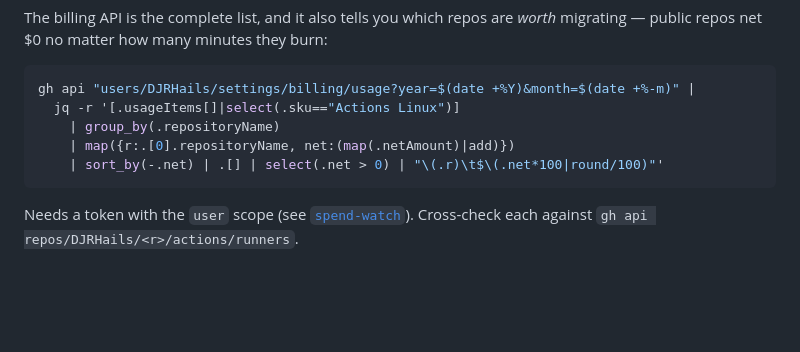
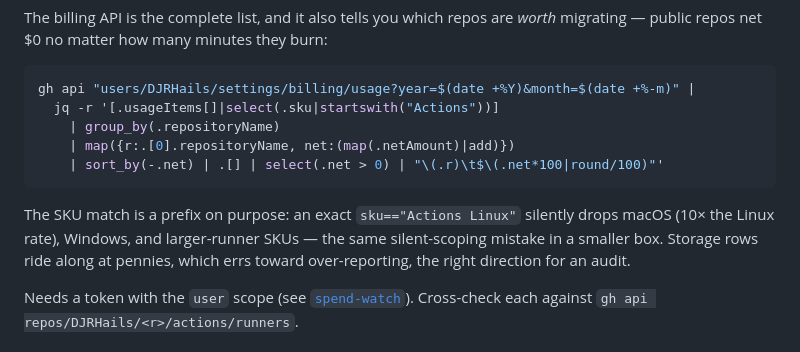
Before and after one commit to DJRHails/dotfiles, a Markdown page: modules/ci-runners/README.md, the part around the change. Drawn GitHub-style; blank space fills up the shorter version.

Commit message:
ci-runners: audit query must match all Actions SKUs, not just Linux (#126)
The billing audit snippet added in #125 filtered sku=="Actions Linux"
exactly, silently dropping macOS (10x rate), Windows, and larger-runner
SKUs — the same silent-scoping failure the section warns about. Prefix
match on "Actions" instead; storage rows ride along at pennies, erring
toward over-reporting.

Resolves the P2 finding from the post-merge review of #125.

````diff
--- a/modules/ci-runners/README.md
+++ b/modules/ci-runners/README.md
@@ -33,11 +33,16 @@ The billing API is the complete list, and it also tells you which repos are
 
 ```sh
 gh api "users/DJRHails/settings/billing/usage?year=$(date +%Y)&month=$(date +%-m)" |
-  jq -r '[.usageItems[]|select(.sku=="Actions Linux")]
+  jq -r '[.usageItems[]|select(.sku|startswith("Actions"))]
     | group_by(.repositoryName)
     | map({r:.[0].repositoryName, net:(map(.netAmount)|add)})
     | sort_by(-.net) | .[] | select(.net > 0) | "\(.r)\t$\(.net*100|round/100)"'
 ```
+
+The SKU match is a prefix on purpose: an exact `sku=="Actions Linux"` silently
+drops macOS (10× the Linux rate), Windows, and larger-runner SKUs — the same
+silent-scoping mistake in a smaller box. Storage rows ride along at pennies,
+which errs toward over-reporting, the right direction for an audit.
 
 Needs a token with the `user` scope (see [`spend-watch`](../spend-watch/README.md)).
 Cross-check each against `gh api repos/DJRHails/<r>/actions/runners`.
````
